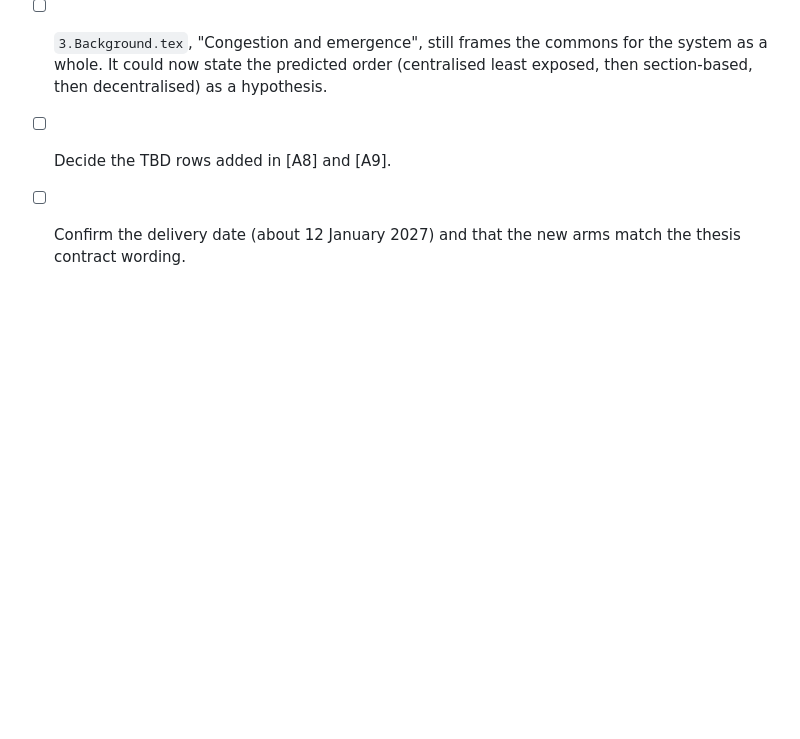
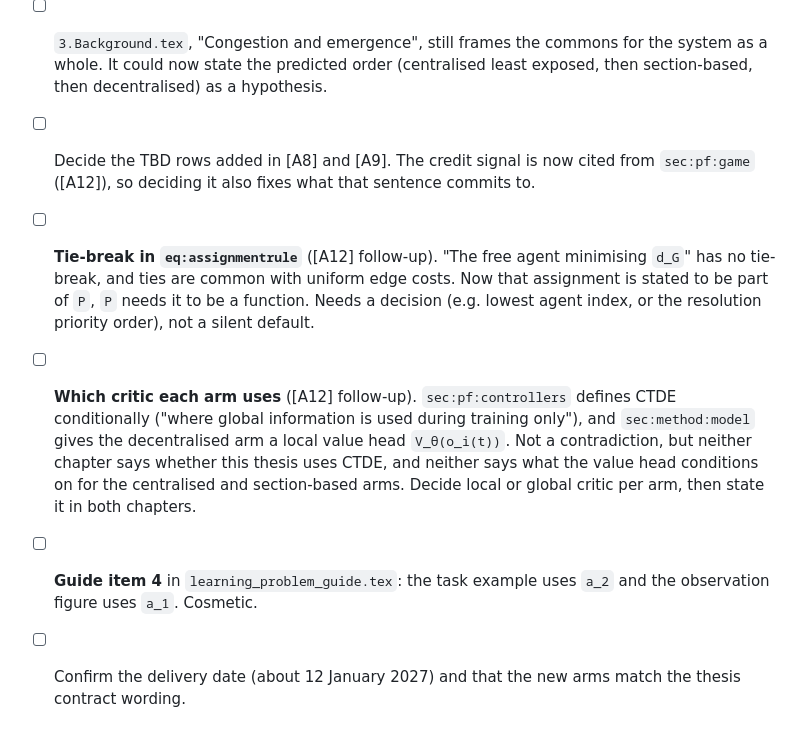
Before and after one commit to BjarkeKarlsen/thesis-progress, a Markdown page: temp/GAPS.md, the part around one of its changes. Drawn GitHub-style; blank space fills up the shorter version.

```diff
--- a/temp/GAPS.md
+++ b/temp/GAPS.md
@@ -262,6 +306,23 @@ regenerates `loop.png`.
       commons for the system as a whole. It could now state the predicted
       order (centralised least exposed, then section-based, then
       decentralised) as a hypothesis.
-- [ ] Decide the TBD rows added in [A8] and [A9].
+- [ ] Decide the TBD rows added in [A8] and [A9]. The credit signal is
+      now cited from `sec:pf:game` ([A12]), so deciding it also fixes what
+      that sentence commits to.
+- [ ] **Tie-break in `eq:assignmentrule`** ([A12] follow-up). "The free
+      agent minimising `d_G`" has no tie-break, and ties are common with
+      uniform edge costs. Now that assignment is stated to be part of `P`,
+      `P` needs it to be a function. Needs a decision (e.g. lowest agent
+      index, or the resolution priority order), not a silent default.
+- [ ] **Which critic each arm uses** ([A12] follow-up). `sec:pf:controllers`
+      defines CTDE conditionally ("where global information is used during
+      training only"), and `sec:method:model` gives the decentralised arm a
+      local value head `V_θ(o_i(t))`. Not a contradiction, but neither
+      chapter says whether this thesis uses CTDE, and neither says what the
+      value head conditions on for the centralised and section-based arms.
+      Decide local or global critic per arm, then state it in both
+      chapters.
+- [ ] **Guide item 4** in `learning_problem_guide.tex`: the task example
+      uses `a_2` and the observation figure uses `a_1`. Cosmetic.
 - [ ] Confirm the delivery date (about 12 January 2027) and that the new
       arms match the thesis contract wording.
```
Also changed, not shown: other parts of temp/GAPS.md (+44 -0 lines).
